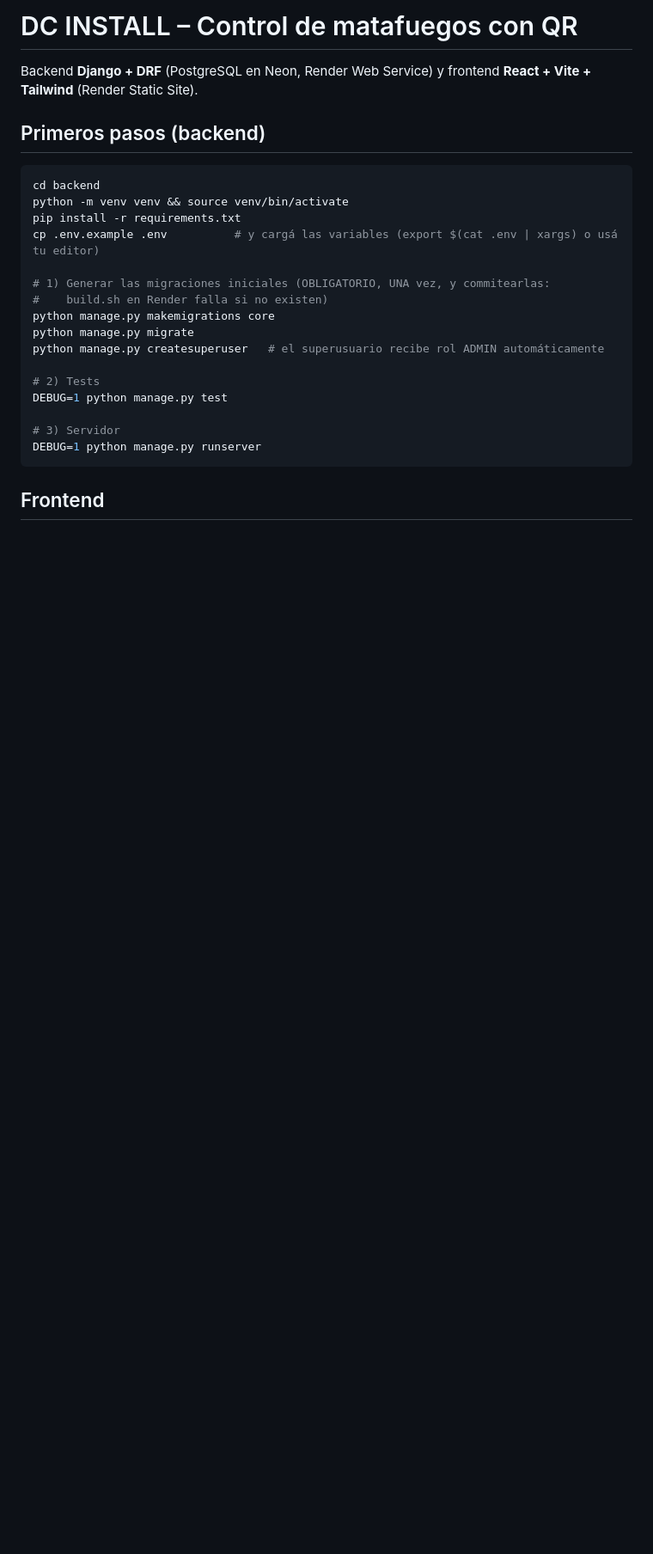
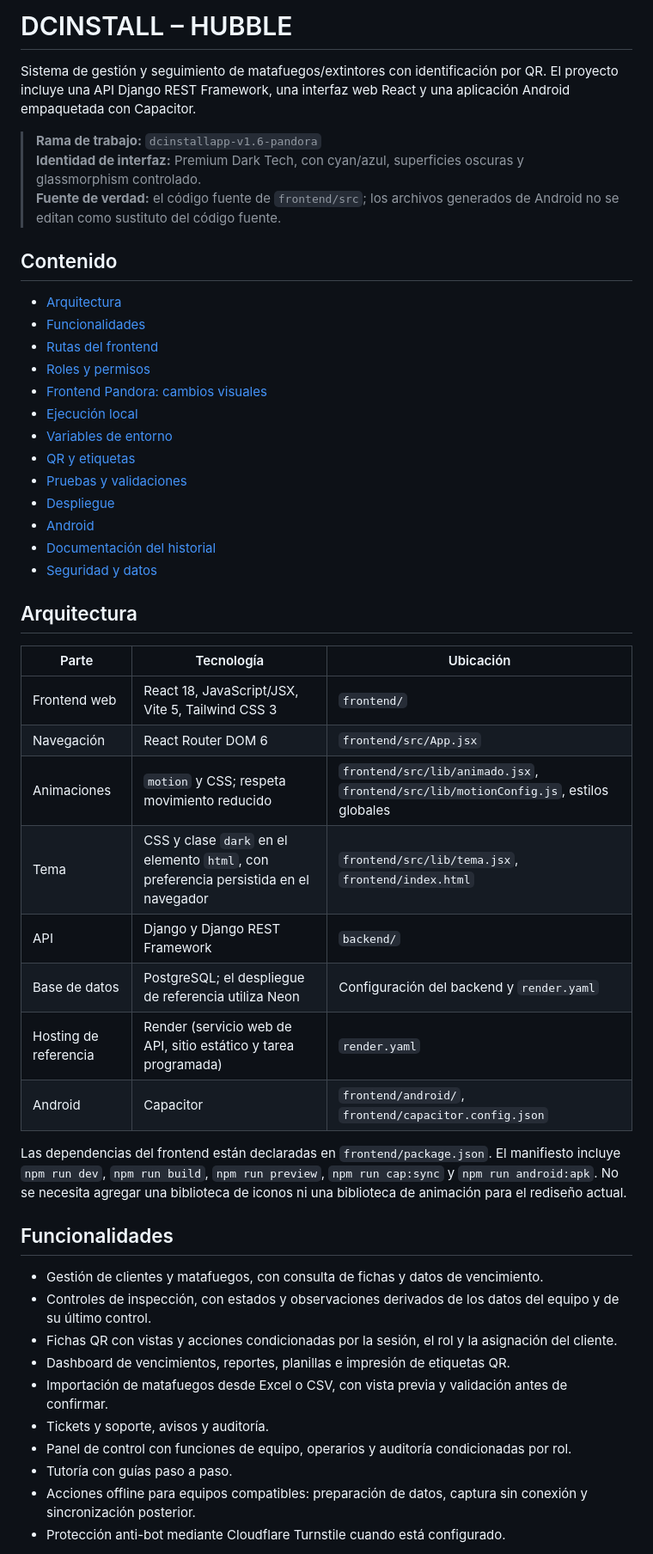
Before and after one commit to Alet0rre05/dcinstallapp, a Markdown page: README.md, the part around one of its changes. Shown at 86% size. Drawn GitHub-style; blank space fills up the shorter version.

````diff
--- a/README.md
+++ b/README.md
@@ -1,26 +1,52 @@
-# DC INSTALL – Control de matafuegos con QR
+# DCINSTALL – HUBBLE
 
-Backend **Django + DRF** (PostgreSQL en Neon, Render Web Service) y frontend **React + Vite + Tailwind** (Render Static Site).
+Sistema de gestión y seguimiento de matafuegos/extintores con identificación por QR. El proyecto incluye una API Django REST Framework, una interfaz web React y una aplicación Android empaquetada con Capacitor.
 
-## Primeros pasos (backend)
+> **Rama de trabajo:** `dcinstallapp-v1.6-pandora`
+> **Identidad de interfaz:** Premium Dark Tech, con cyan/azul, superficies oscuras y glassmorphism controlado.
+> **Fuente de verdad:** el código fuente de `frontend/src`; los archivos generados de Android no se editan como sustituto del código fuente.
 
-```bash
-cd backend
-python -m venv venv && source venv/bin/activate
-pip install -r requirements.txt
-cp .env.example .env          # y cargá las variables (export $(cat .env | xargs) o usá tu editor)
+## Contenido
 
-# 1) Generar las migraciones iniciales (OBLIGATORIO, UNA vez, y commitearlas:
-#    build.sh en Render falla si no existen)
-python manage.py makemigrations core
-python manage.py migrate
-python manage.py createsuperuser   # el superusuario recibe rol ADMIN automáticamente
+- [Arquitectura](#arquitectura)
+- [Funcionalidades](#funcionalidades)
+- [Rutas del frontend](#rutas-del-frontend)
+- [Roles y permisos](#roles-y-permisos)
+- [Frontend Pandora: cambios visuales](#frontend-pandora-cambios-visuales)
+- [Ejecución local](#ejecución-local)
+- [Variables de entorno](#variables-de-entorno)
+- [QR y etiquetas](#qr-y-etiquetas)
+- [Pruebas y validaciones](#pruebas-y-validaciones)
+- [Despliegue](#despliegue)
+- [Android](#android)
+- [Documentación del historial](#documentación-del-historial)
+- [Seguridad y datos](#seguridad-y-datos)
 
-# 2) Tests
-DEBUG=1 python manage.py test
+## Arquitectura
 
-# 3) Servidor
-DEBUG=1 python manage.py runserver
-```
+| Parte | Tecnología | Ubicación |
+|---|---|---|
+| Frontend web | React 18, JavaScript/JSX, Vite 5, Tailwind CSS 3 | `frontend/` |
+| Navegación | React Router DOM 6 | `frontend/src/App.jsx` |
+| Animaciones | `motion` y CSS; respeta movimiento reducido | `frontend/src/lib/animado.jsx`, `frontend/src/lib/motionConfig.js`, estilos globales |
+| Tema | CSS y clase `dark` en el elemento `html`, con preferencia persistida en el navegador | `frontend/src/lib/tema.jsx`, `frontend/index.html` |
+| API | Django y Django REST Framework | `backend/` |
+| Base de datos | PostgreSQL; el despliegue de referencia utiliza Neon | Configuración del backend y `render.yaml` |
+| Hosting de referencia | Render (servicio web de API, sitio estático y tarea programada) | `render.yaml` |
+| Android | Capacitor | `frontend/android/`, `frontend/capacitor.config.json` |
 
-## Frontend
+Las dependencias del frontend están declaradas en `frontend/package.json`. El manifiesto incluye `npm run dev`, `npm run build`, `npm run preview`, `npm run cap:sync` y `npm run android:apk`. No se necesita agregar una biblioteca de iconos ni una biblioteca de animación para el rediseño actual.
+
+## Funcionalidades
+
+- Gestión de clientes y matafuegos, con consulta de fichas y datos de vencimiento.
+- Controles de inspección, con estados y observaciones derivados de los datos del equipo y de su último control.
+- Fichas QR con vistas y acciones condicionadas por la sesión, el rol y la asignación del cliente.
+- Dashboard de vencimientos, reportes, planillas e impresión de etiquetas QR.
+- Importación de matafuegos desde Excel o CSV, con vista previa y validación antes de confirmar.
+- Tickets y soporte, avisos y auditoría.
+- Panel de control con funciones de equipo, operarios y auditoría condicionadas por rol.
+- Tutoría con guías paso a paso.
+- Acciones offline para equipos compatibles: preparación de datos, captura sin conexión y sincronización posterior.
+- Protección anti-bot mediante Cloudflare Turnstile cuando está configurado.
+
````
Also changed, not shown: other parts of README.md (+202 -123 lines).
